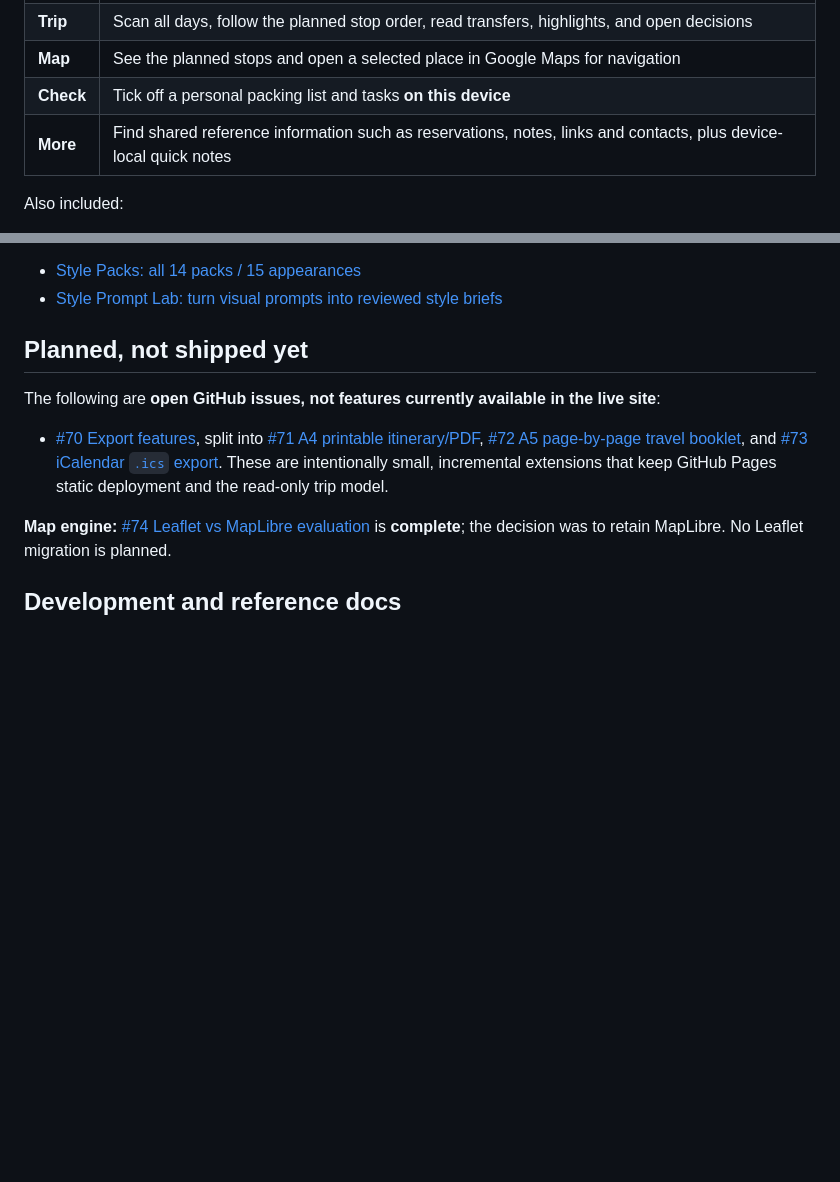
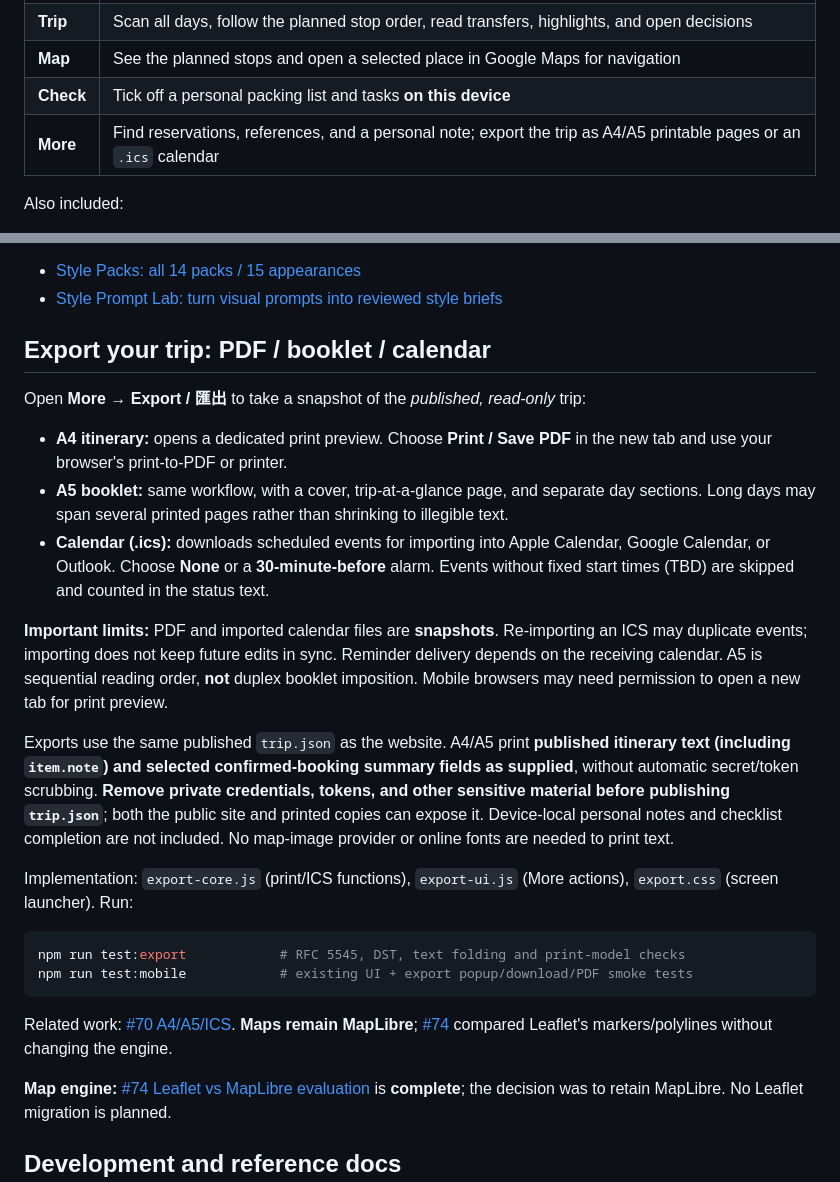
Before and after one commit to world4jason/Travel-lite-Template, a Markdown page: README.md, 2 parts joined by grey strips. Drawn GitHub-style; blank space fills up the shorter version.

Commit message:
docs: reconcile README with shipped export MVP (#76)

````diff
--- a/README.md
+++ b/README.md
@@ -37,7 +37,7 @@ A travel companion can be generated for a different destination by changing **tr
 | **Trip** | Scan all days, follow the planned stop order, read transfers, highlights, and open decisions |
 | **Map** | See the planned stops and open a selected place in Google Maps for navigation |
 | **Check** | Tick off a personal packing list and tasks **on this device** |
-| **More** | Find shared reference information such as reservations, notes, links and contacts, plus device-local quick notes |
+| **More** | Find reservations, references, and a personal note; export the trip as A4/A5 printable pages or an `.ics` calendar |
 
 Also included:
 
@@ -290,12 +290,26 @@ For a full gallery, style IDs, preview links, optional illustration metadata, an
 - [Style Packs: all 14 packs / 15 appearances](./style-packs/README.md)
 - [Style Prompt Lab: turn visual prompts into reviewed style briefs](./style-generator/README.md)
 
-## Planned, not shipped yet
+## Export your trip: PDF / booklet / calendar
 
-The following are **open GitHub issues, not features currently available in the live site**:
+Open **More → Export / 匯出** to take a snapshot of the *published, read-only* trip:
 
-- [#70 Export features](https://github.com/world4jason/Travel-lite-Template/issues/70), split into [#71 A4 printable itinerary/PDF](https://github.com/world4jason/Travel-lite-Template/issues/71), [#72 A5 page-by-page travel booklet](https://github.com/world4jason/Travel-lite-Template/issues/72), and [#73 iCalendar `.ics` export](https://github.com/world4jason/Travel-lite-Template/issues/73).
-These are intentionally small, incremental extensions that keep GitHub Pages static deployment and the read-only trip model.
+- **A4 itinerary:** opens a dedicated print preview. Choose **Print / Save PDF** in the new tab and use your browser's print-to-PDF or printer.
+- **A5 booklet:** same workflow, with a cover, trip-at-a-glance page, and separate day sections. Long days may span several printed pages rather than shrinking to illegible text.
+- **Calendar (.ics):** downloads scheduled events for importing into Apple Calendar, Google Calendar, or Outlook. Choose **None** or a **30-minute-before** alarm. Events without fixed start times (TBD) are skipped and counted in the status text.
+
+**Important limits:** PDF and imported calendar files are **snapshots**. Re-importing an ICS may duplicate events; importing does not keep future edits in sync. Reminder delivery depends on the receiving calendar. A5 is sequential reading order, **not** duplex booklet imposition. Mobile browsers may need permission to open a new tab for print preview.
+
+Exports use the same published `trip.json` as the website. A4/A5 print **published itinerary text (including `item.note`) and selected confirmed-booking summary fields as supplied**, without automatic secret/token scrubbing. **Remove private credentials, tokens, and other sensitive material before publishing `trip.json`**; both the public site and printed copies can expose it. Device-local personal notes and checklist completion are not included. No map-image provider or online fonts are needed to print text.
+
+Implementation: `export-core.js` (print/ICS functions), `export-ui.js` (More actions), `export.css` (screen launcher). Run:
+
+```bash
+npm run test:export            # RFC 5545, DST, text folding and print-model checks
+npm run test:mobile            # existing UI + export popup/download/PDF smoke tests
+```
+
+Related work: [#70 A4/A5/ICS](https://github.com/world4jason/Travel-lite-Template/issues/70). **Maps remain MapLibre**; [#74](https://github.com/world4jason/Travel-lite-Template/issues/74) compared Leaflet's markers/polylines without changing the engine.
 
 **Map engine:** [#74 Leaflet vs MapLibre evaluation](https://github.com/world4jason/Travel-lite-Template/issues/74) is **complete**; the decision was to retain MapLibre. No Leaflet migration is planned.
 
````
